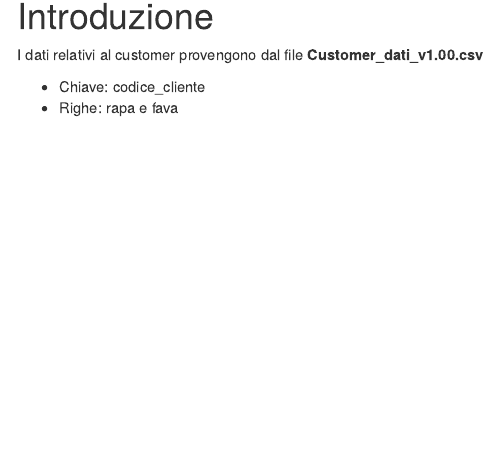
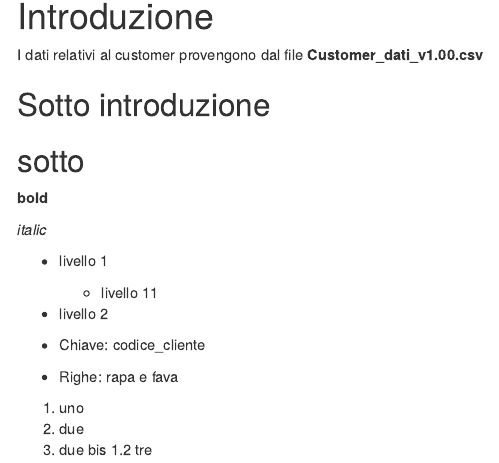
Before and after one commit to federico-fiou-cogne/cas415, an R Markdown document (doc/01-processo.Rmd): the page in a window 1100 px wide, from 840 px down. Rendered offline with R 4.5, knitr and Pandoc, with nearby package versions; code that draws random numbers runs with fixed seeds of ours.

Commit message:
Aggiornamento

```diff
--- a/doc/01-processo.Rmd
+++ b/doc/01-processo.Rmd
@@ -45,5 +45,22 @@ print (pl)
 
 I dati relativi al customer provengono dal file **Customer_dati_v1.00.csv**
 
+## Sotto introduzione
+
+## sotto
+
+__bold__
+
+_italic_
+
+* livello 1
+  * livello 11
+* livello 2
+
 + Chiave: codice_cliente
 + Righe: rapa e fava
+
+1. uno
+1. due
+  1. due bis
+1.2 tre
--- a/doc/custom.css
+++ b/doc/custom.css
@@ -1,47 +1,47 @@
 #main .nav-pills > li.active > a,
 #main .nav-pills > li.active > a:hover,
 #main .nav-pills > li.active > a:focus {
-background-color: #224d98;
+background-color: #C73B1C;
   }
 
 #main .nav-pills > li > a:hover {
-background-color: #224d98;
+background-color: #C73B1C;
   }
 
 h1, h2, h3, h4, h5, h6, legend {
-  color: #224d98;
+  color: #C73B1C;
 }
 
 #nav-top span.glyphicon {
-color: #224d98;
+color: #C73B1C;
   }
 
 #table-of-contents header {
-color: #224d98;
+color: #C73B1C;
   }
 
 #main a {
-background-image: linear-gradient(180deg,#224d98,#224d98);
-                                  color: #224d98;
+background-image: linear-gradient(180deg,#C73B1C,#C73B1C);
+                                  color: #C73B1C;
                                     }
 
 a:hover {
-  color: #224d98;
+  color: #C73B1C;
 }
 
 a:visited {
-  color: #224d98;
+  color: #C73B1C;
 }
 
 #postamble {
-background:#224d98;
-  border-top:solid 10px #224d98;
+background:#C73B1C;
+  border-top:solid 10px #C73B1C;
 }
 
 #sidebar {
-background: #224d98;
+background: #C73B1C;
   }
 
 #sidebar h2 {
-background-color: #224d98;
+background-color: #C73B1C;
   }
```
Also changed, not shown: doc/03-data-mapping.Rmd (+2 -0 lines), doc/logo.png (added).
